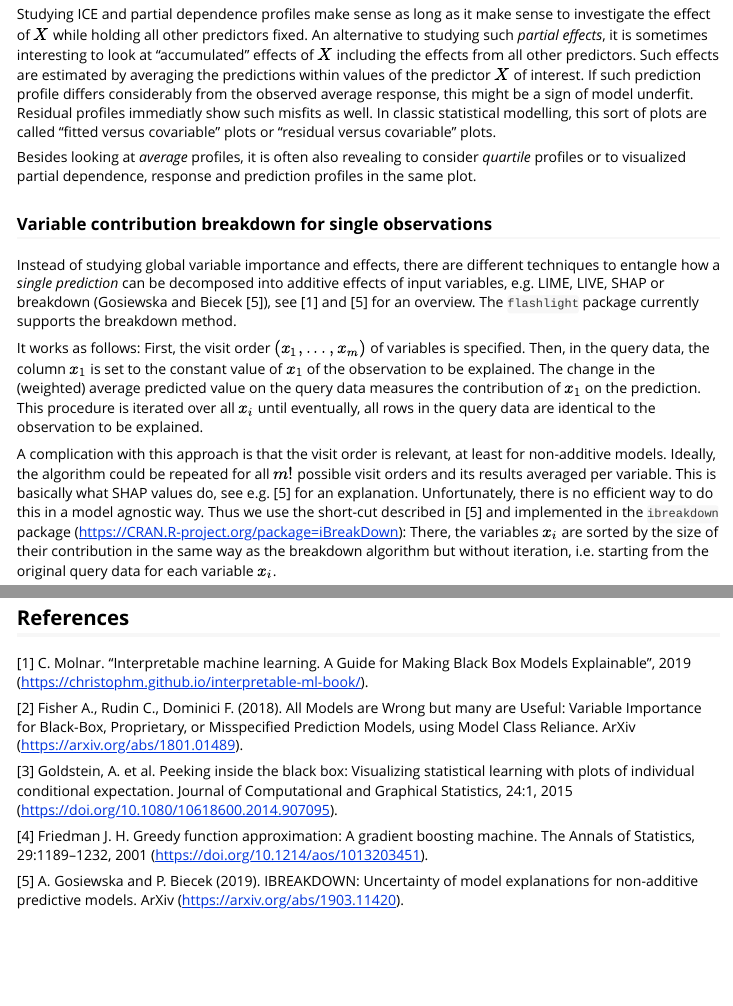
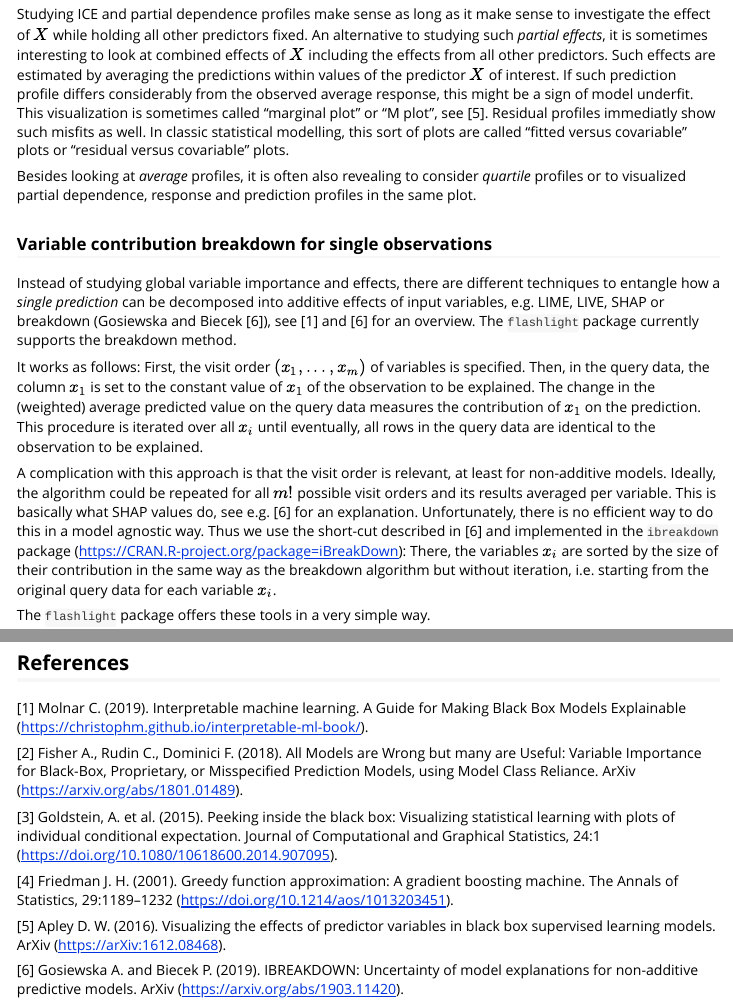
Before and after one commit to mayer79/flashlight, an R Markdown document (vignettes/flashlight.Rmd): the page in a window 1100 px wide, from 1760 px down, and a second part further down, joined at a grey line. Rendered offline with R 4.5, knitr and Pandoc, with nearby package versions; some code elsewhere in the file could not run offline; long lines of code are wrapped; common packages that the code uses without loading them are loaded.

Commit message:
Improved references in code and vignette

```diff
--- a/vignettes/flashlight.Rmd
+++ b/vignettes/flashlight.Rmd
@@ -76,17 +76,17 @@ One approach that is to study *Individual Conditional Expectation (ICE)* profile
 
 If many ICE profiles are averaged, we get *partial dependence profiles* which can be viewed as the average effect of variable $X$, pooled over all interactions. Partial dependence plots where introduced in Friedman's seminal 2001 article on gradient boosting [4].
 
-Studying ICE and partial dependence profiles make sense as long as it make sense to investigate the effect of $X$ while holding all other predictors fixed. An alternative to studying such *partial effects*, it is sometimes interesting to look at "accumulated" effects of $X$ including the effects from all other predictors. Such effects are estimated by averaging the predictions within values of the predictor $X$ of interest. If such prediction profile differs considerably from the observed average response, this might be a sign of model underfit. Residual profiles immediatly show such misfits as well. In classic statistical modelling, this sort of plots are called "fitted versus covariable" plots or "residual versus covariable" plots.
+Studying ICE and partial dependence profiles make sense as long as it make sense to investigate the effect of $X$ while holding all other predictors fixed. An alternative to studying such *partial effects*, it is sometimes interesting to look at combined effects of $X$ including the effects from all other predictors. Such effects are estimated by averaging the predictions within values of the predictor $X$ of interest. If such prediction profile differs considerably from the observed average response, this might be a sign of model underfit. This visualization is sometimes called "marginal plot" or "M plot", see [5]. Residual profiles immediatly show such misfits as well. In classic statistical modelling, this sort of plots are called "fitted versus covariable" plots or "residual versus covariable" plots.
 
 Besides looking at *average* profiles, it is often also revealing to consider *quartile* profiles or to visualized partial dependence, response and prediction profiles in the same plot.
 
 ### Variable contribution breakdown for single observations
 
-Instead of studying global variable importance and effects, there are different techniques to entangle how a *single prediction* can be decomposed into additive effects of input variables, e.g. LIME, LIVE, SHAP or breakdown (Gosiewska and Biecek [5]), see [1] and [5] for an overview. The `flashlight` package currently supports the breakdown method.
+Instead of studying global variable importance and effects, there are different techniques to entangle how a *single prediction* can be decomposed into additive effects of input variables, e.g. LIME, LIVE, SHAP or breakdown (Gosiewska and Biecek [6]), see [1] and [6] for an overview. The `flashlight` package currently supports the breakdown method.
 
 It works as follows: First, the visit order $(x_1, ..., x_m)$ of variables is specified. Then, in the query data, the column $x_1$ is set to the constant value of $x_1$ of the observation to be explained. The change in the (weighted) average predicted value on the query data measures the contribution of $x_1$ on the prediction. This procedure is iterated over all $x_i$ until eventually, all rows in the query data are identical to the observation to be explained.
 
-A complication with this approach is that the visit order is relevant, at least for non-additive models. Ideally, the algorithm could be repeated for all $m!$ possible visit orders and its results averaged per variable. This is basically what SHAP values do, see e.g. [5] for an explanation. Unfortunately, there is no efficient way to do this in a model agnostic way. Thus we use the short-cut described in [5] and implemented in the `ibreakdown` package (https://CRAN.R-project.org/package=iBreakDown): There, the variables $x_i$ are sorted by the size of their contribution in the same way as the breakdown algorithm but without iteration, i.e. starting from the original query data for each variable $x_i$.
+A complication with this approach is that the visit order is relevant, at least for non-additive models. Ideally, the algorithm could be repeated for all $m!$ possible visit orders and its results averaged per variable. This is basically what SHAP values do, see e.g. [6] for an explanation. Unfortunately, there is no efficient way to do this in a model agnostic way. Thus we use the short-cut described in [6] and implemented in the `ibreakdown` package (https://CRAN.R-project.org/package=iBreakDown): There, the variables $x_i$ are sorted by the size of their contribution in the same way as the breakdown algorithm but without iteration, i.e. starting from the original query data for each variable $x_i$.
 
 The `flashlight` package offers these tools in a very simple way.
 
@@ -684,12 +684,14 @@ plot(light_breakdown(fl, new_obs = ir[2, ], v = c("Sepal.Length", "Petal.Width")
 
 ## References
 
-[1] C. Molnar. "Interpretable machine learning. A Guide for Making Black Box Models Explainable", 2019 (https://christophm.github.io/interpretable-ml-book/).
+[1] Molnar C. (2019). Interpretable machine learning. A Guide for Making Black Box Models Explainable (https://christophm.github.io/interpretable-ml-book/).
 
 [2] Fisher A., Rudin C., Dominici F. (2018). All Models are Wrong but many are Useful: Variable Importance for Black-Box, Proprietary, or Misspecified Prediction Models, using Model Class Reliance. ArXiv (https://arxiv.org/abs/1801.01489).
 
-[3] Goldstein, A. et al. Peeking inside the black box: Visualizing statistical learning with plots of individual conditional expectation. Journal of Computational and Graphical Statistics, 24:1, 2015 (https://doi.org/10.1080/10618600.2014.907095).
+[3] Goldstein, A. et al. (2015). Peeking inside the black box: Visualizing statistical learning with plots of individual conditional expectation. Journal of Computational and Graphical Statistics, 24:1 (https://doi.org/10.1080/10618600.2014.907095).
 
-[4] Friedman J. H. Greedy function approximation: A gradient boosting machine. The Annals of Statistics, 29:1189–1232, 2001 (https://doi.org/10.1214/aos/1013203451).
+[4] Friedman J. H. (2001). Greedy function approximation: A gradient boosting machine. The Annals of Statistics, 29:1189–1232 (https://doi.org/10.1214/aos/1013203451).
 
-[5] A. Gosiewska and P. Biecek (2019). IBREAKDOWN: Uncertainty of model explanations for non-additive predictive models. ArXiv (https://arxiv.org/abs/1903.11420).
+[5] Apley D. W. (2016). Visualizing the effects of predictor variables in black box supervised learning models. ArXiv (https://arXiv:1612.08468).
+
+[6] Gosiewska A. and Biecek P. (2019). IBREAKDOWN: Uncertainty of model explanations for non-additive predictive models. ArXiv (https://arxiv.org/abs/1903.11420).
```
Also changed, not shown: R/light_effects.R (+1 -0 lines), R/light_ice.R (+1 -1 lines), R/light_importance.R (+1 -1 lines), R/light_profile.R (+5 -1 lines), R/plot_light_ice.R (+1 -1 lines), R/plot_light_profile.R (+1 -1 lines), vignettes/flashlight.Rmd (2 more changed lines).
